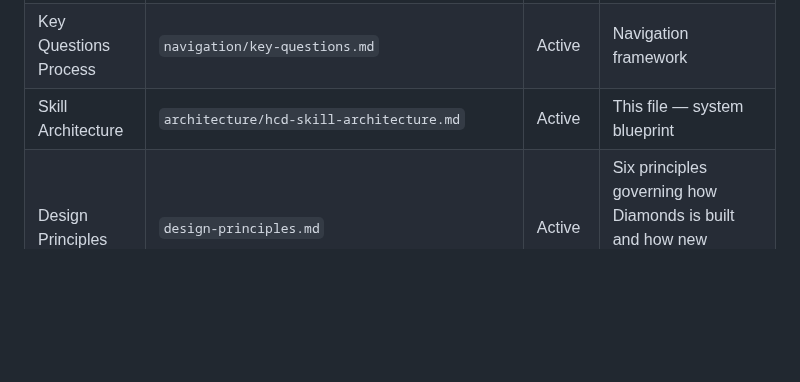
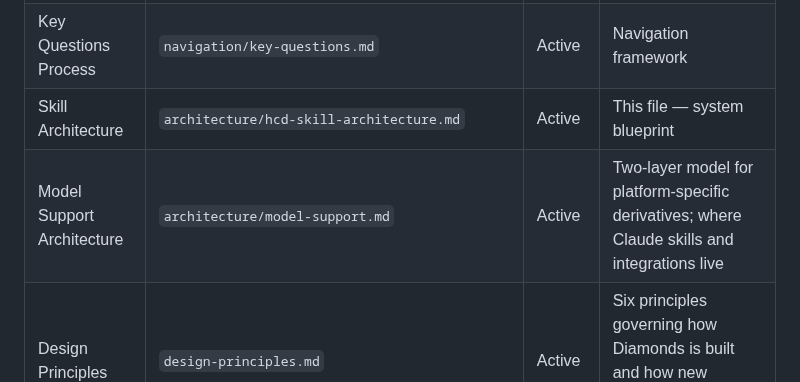
Before and after one commit to whatcouldbe/diamonds, a Markdown page: architecture/hcd-skill-architecture.md, the part around the change. Drawn GitHub-style; blank space fills up the shorter version.

```diff
--- a/architecture/hcd-skill-architecture.md
+++ b/architecture/hcd-skill-architecture.md
@@ -183,6 +183,7 @@ Method (from Skill Library)  ×  Mode (from Mode Engine)  =  Agent Behavior
 | HCD Bridge Exercise | `foundation/hcd-bridge-exercise.md` | Active | 3-minute facilitated activity that establishes why teams must explore the problem before developing solutions |
 | Key Questions Process | `navigation/key-questions.md` | Active | Navigation framework |
 | Skill Architecture | `architecture/hcd-skill-architecture.md` | Active | This file — system blueprint |
+| Model Support Architecture | `architecture/model-support.md` | Active | Two-layer model for platform-specific derivatives; where Claude skills and integrations live |
 | Design Principles | `design-principles.md` | Active | Six principles governing how Diamonds is built and how new methods are contributed |
 | Coaching Mode | `modes/mode-coaching.md` | Active | Coaching arc, 5 support options, coaching principles |
 | Teaching Mode | `modes/mode-teaching.md` | Active | 7-step Method Instruction Mechanics arc |
```
Also changed, not shown: architecture/model-support.md (added, +66 -0 lines).
